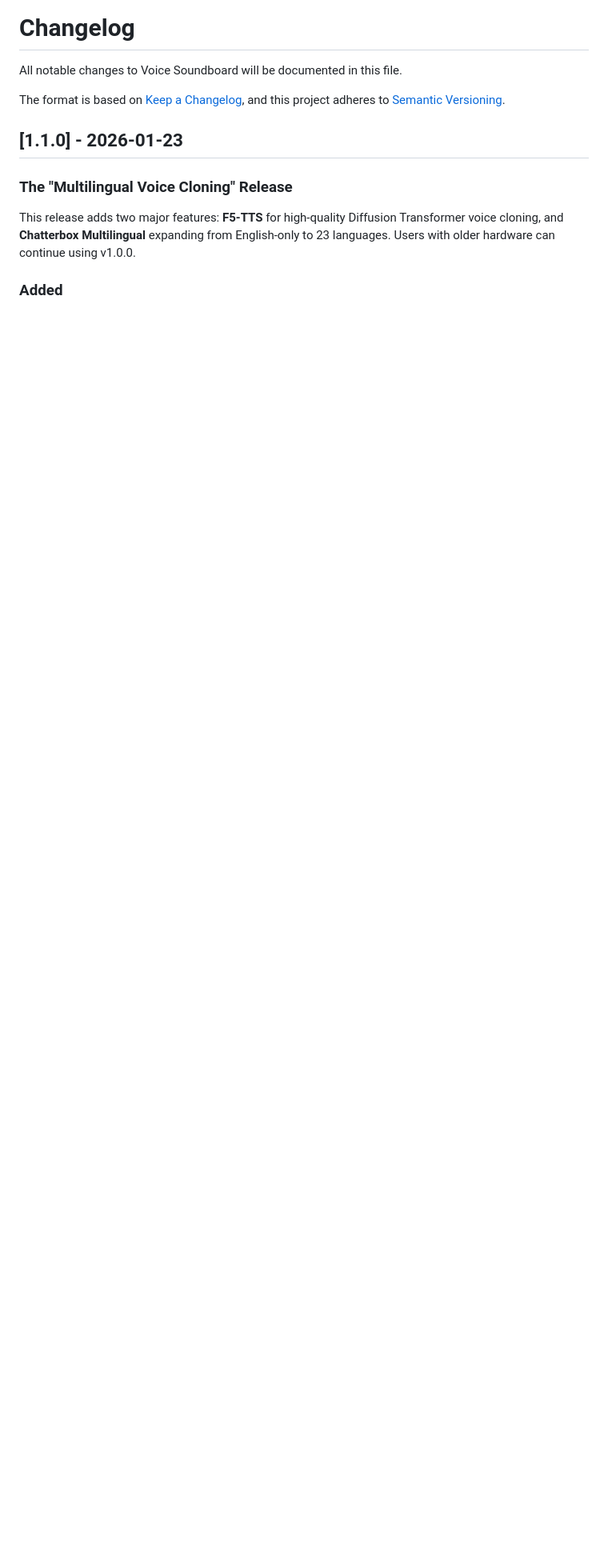
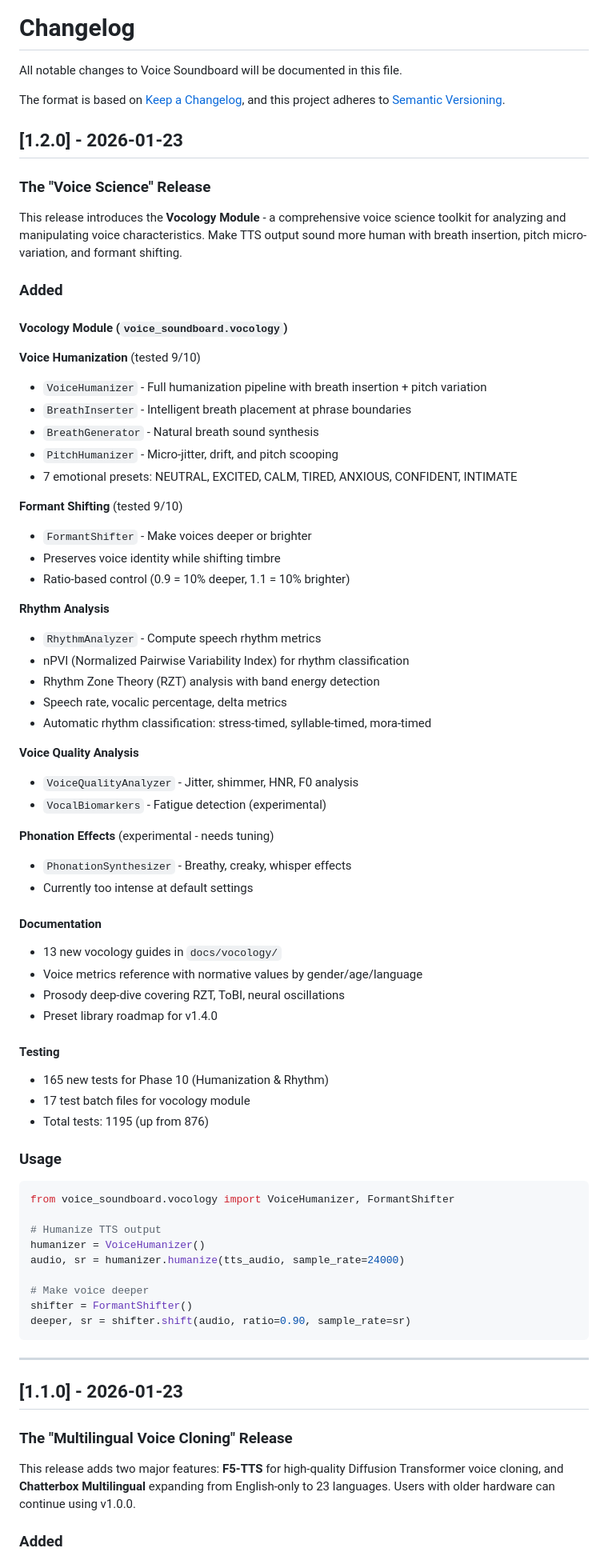
Before and after one commit to mcp-tool-shop/voice-soundboard, a Markdown page: CHANGELOG.md, the part around the change. Shown at 80% size. Rendered like a GitHub page; blank space fills up the shorter version.

````diff
--- a/CHANGELOG.md
+++ b/CHANGELOG.md
@@ -4,6 +4,70 @@ All notable changes to Voice Soundboard will be documented in this file.
 
 The format is based on [Keep a Changelog](https://keepachangelog.com/en/1.0.0/),
 and this project adheres to [Semantic Versioning](https://semver.org/spec/v2.0.0.html).
+
+## [1.2.0] - 2026-01-23
+
+### The "Voice Science" Release
+
+This release introduces the **Vocology Module** - a comprehensive voice science toolkit for analyzing and manipulating voice characteristics. Make TTS output sound more human with breath insertion, pitch micro-variation, and formant shifting.
+
+### Added
+
+#### Vocology Module (`voice_soundboard.vocology`)
+
+**Voice Humanization** (tested 9/10)
+- `VoiceHumanizer` - Full humanization pipeline with breath insertion + pitch variation
+- `BreathInserter` - Intelligent breath placement at phrase boundaries
+- `BreathGenerator` - Natural breath sound synthesis
+- `PitchHumanizer` - Micro-jitter, drift, and pitch scooping
+- 7 emotional presets: NEUTRAL, EXCITED, CALM, TIRED, ANXIOUS, CONFIDENT, INTIMATE
+
+**Formant Shifting** (tested 9/10)
+- `FormantShifter` - Make voices deeper or brighter
+- Preserves voice identity while shifting timbre
+- Ratio-based control (0.9 = 10% deeper, 1.1 = 10% brighter)
+
+**Rhythm Analysis**
+- `RhythmAnalyzer` - Compute speech rhythm metrics
+- nPVI (Normalized Pairwise Variability Index) for rhythm classification
+- Rhythm Zone Theory (RZT) analysis with band energy detection
+- Speech rate, vocalic percentage, delta metrics
+- Automatic rhythm classification: stress-timed, syllable-timed, mora-timed
+
+**Voice Quality Analysis**
+- `VoiceQualityAnalyzer` - Jitter, shimmer, HNR, F0 analysis
+- `VocalBiomarkers` - Fatigue detection (experimental)
+
+**Phonation Effects** (experimental - needs tuning)
+- `PhonationSynthesizer` - Breathy, creaky, whisper effects
+- Currently too intense at default settings
+
+#### Documentation
+- 13 new vocology guides in `docs/vocology/`
+- Voice metrics reference with normative values by gender/age/language
+- Prosody deep-dive covering RZT, ToBI, neural oscillations
+- Preset library roadmap for v1.4.0
+
+#### Testing
+- 165 new tests for Phase 10 (Humanization & Rhythm)
+- 17 test batch files for vocology module
+- Total tests: 1195 (up from 876)
+
+### Usage
+
+```python
+from voice_soundboard.vocology import VoiceHumanizer, FormantShifter
+
+# Humanize TTS output
+humanizer = VoiceHumanizer()
+audio, sr = humanizer.humanize(tts_audio, sample_rate=24000)
+
+# Make voice deeper
+shifter = FormantShifter()
+deeper, sr = shifter.shift(audio, ratio=0.90, sample_rate=sr)
+```
+
+---
 
 ## [1.1.0] - 2026-01-23
 
````
Also changed, not shown: PRESS_RELEASE_v1.2.0.md (added, +95 -0 lines), README.md (+43 -1 lines).
